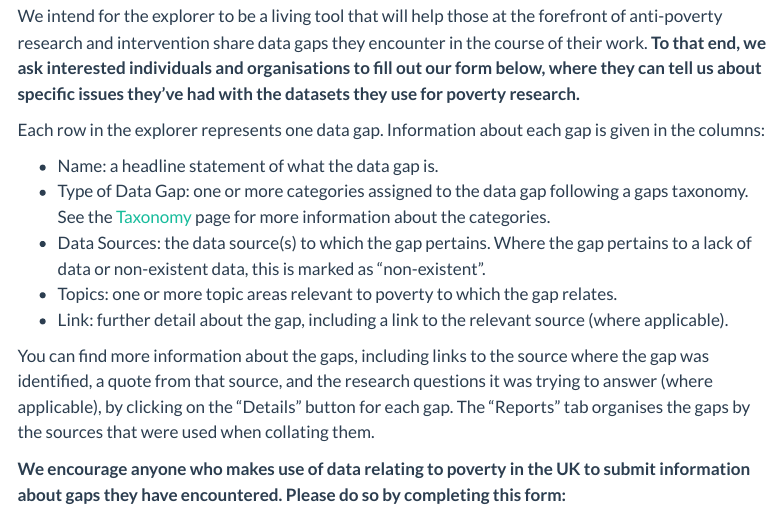
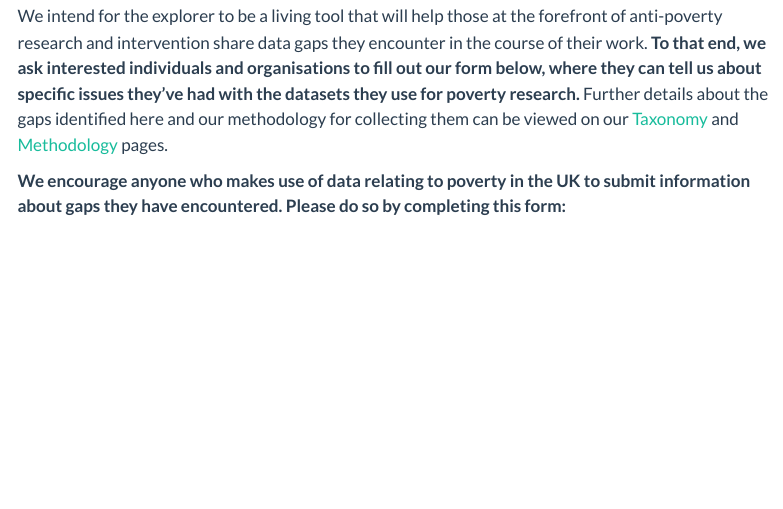
Before and after one commit to royal-statistical-society/poverty-data-gaps, a Quarto document (index.qmd): the page in a window 1100 px wide, from 160 px down. Rendered offline with R 4.5, knitr and Pandoc in place of Quarto, with nearby package versions; menus at the side of the page are left out.

Commit message:
Second update to page text

```diff
--- a/index.qmd
+++ b/index.qmd
@@ -3,17 +3,7 @@ title: "Poverty Data Gaps"
 ---
 This data explorer has been produced as part of the [Royal Statistical Society](https://rss.org.uk/) and [Centre for Public Data’s](https://www.centreforpublicdata.org/) research into poverty data gaps in the UK, funded by the [Joseph Rowntree Foundation Insight Infrastructure](https://insightinfrastructure.co.uk/) team.
 
-We intend for the explorer to be a living tool that will help those at the forefront of anti-poverty research and intervention share data gaps they encounter in the course of their work.  **To that end, we ask interested individuals and organisations to fill out our form below, where they can tell us about specific issues they’ve had with the datasets they use for poverty research.**
-
-Each row in the explorer represents one data gap.  Information about each gap is given in the columns:
-
-* Name: a headline statement of what the data gap is.
-* Type of Data Gap: one or more categories assigned to the data gap following a gaps taxonomy.  See the [Taxonomy](Taxonomy.qmd) page for more information about the categories.
-* Data Sources: the data source(s) to which the gap pertains.  Where the gap pertains to a lack of data or non-existent data, this is marked as “non-existent”.
-* Topics: one or more topic areas relevant to poverty to which the gap relates.
-* Link: further detail about the gap, including a link to the relevant source (where applicable).
-
-You can find more information about the gaps, including links to the source where the gap was identified, a quote from that source, and the research questions it was trying to answer (where applicable), by clicking on the “Details” button for each gap.  The “Reports” tab organises the gaps by the sources that were used when collating them.
+We intend for the explorer to be a living tool that will help those at the forefront of anti-poverty research and intervention share data gaps they encounter in the course of their work.  **To that end, we ask interested individuals and organisations to fill out our form below, where they can tell us about specific issues they’ve had with the datasets they use for poverty research.** Further details about the gaps identified here and our methodology for collecting them can be viewed on our [Taxonomy](Taxonomy.qmd) and [Methodology](methodology.qmd) pages.
 
 **We encourage anyone who makes use of data relating to poverty in the UK to submit information about gaps they have encountered.  Please do so by completing this form:**
 
```
Also changed, not shown: methodology.qmd (+12 -0 lines).
